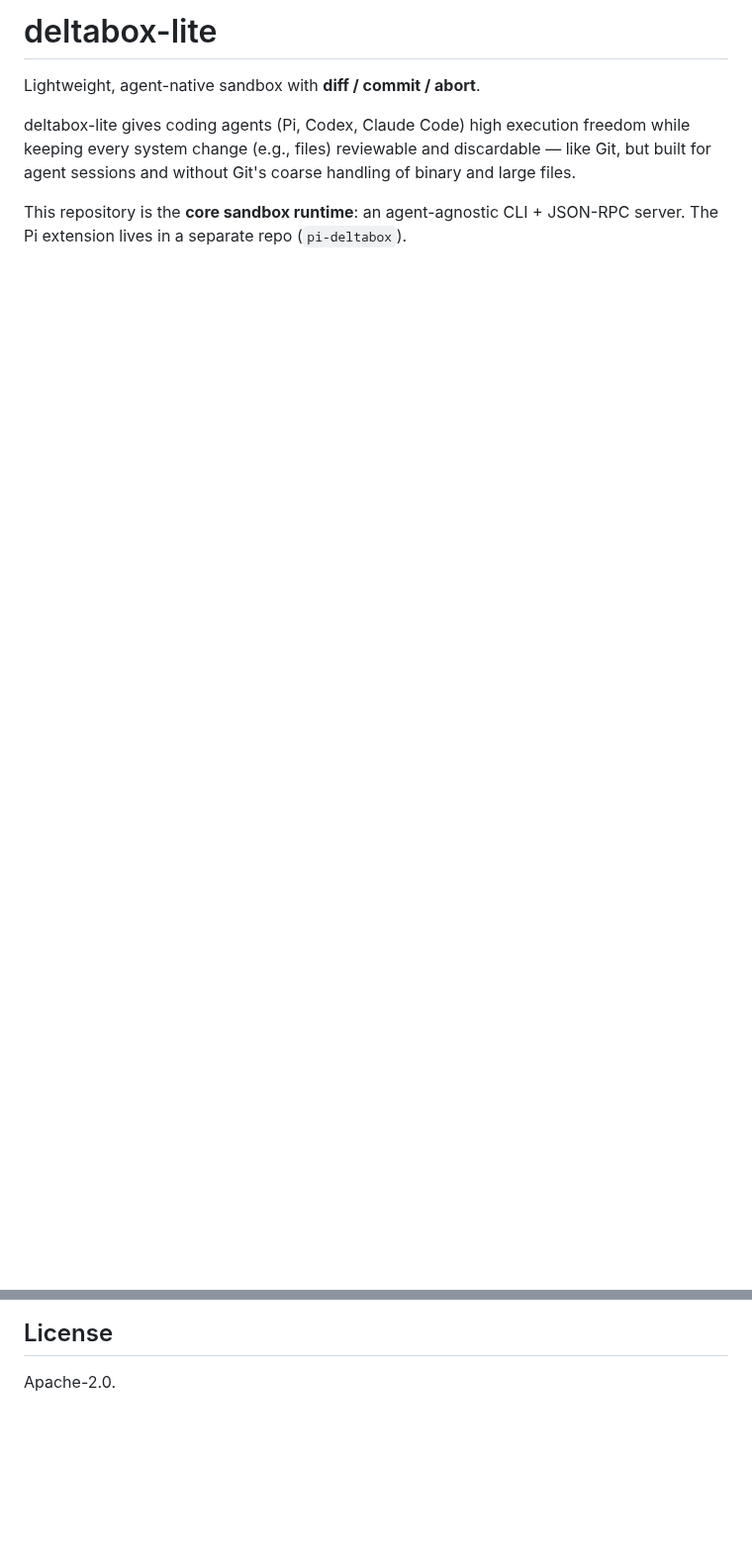
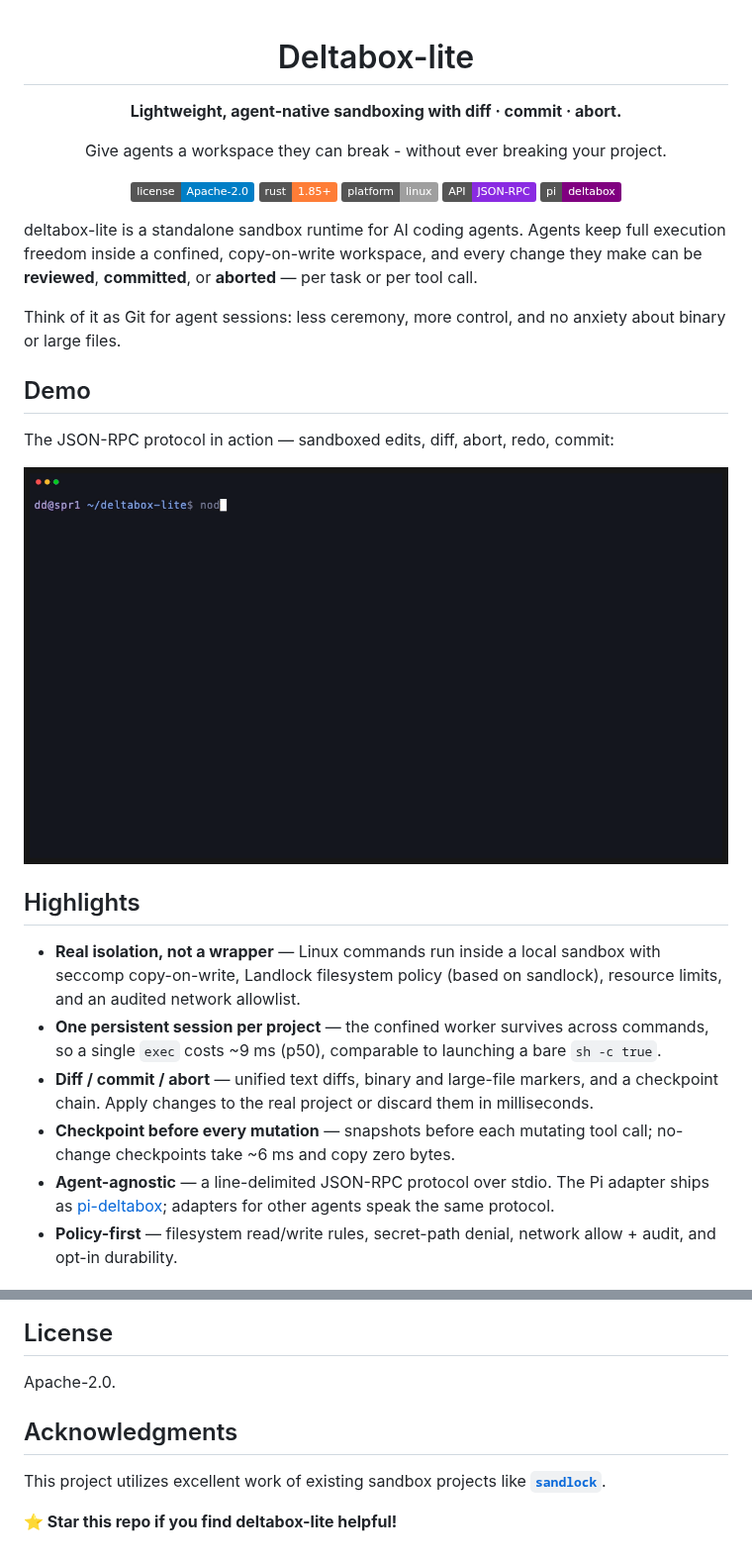
Before and after one commit to delta-box/deltabox-lite, a Markdown page: README.md, 2 parts joined by grey strips. Shown at 99% size. Rendered like a GitHub page; pictures changed too: assets/deltabox-lite.gif (added); badges without logos; blank space fills up the shorter version.

Commit message:
docs: polished README with demo GIF, benchmarks, and license/metadata fixes

```diff
--- a/README.md
+++ b/README.md
@@ -1,11 +1,49 @@
-# deltabox-lite
+<div align="center">
 
-Lightweight, agent-native sandbox with **diff / commit / abort**.
+# Deltabox-lite
 
-deltabox-lite gives coding agents (Pi, Codex, Claude Code) high execution freedom
-while keeping every system change (e.g., files) reviewable and discardable — like Git, but
-built for agent sessions and without Git's coarse handling of binary and large
-files.
+**Lightweight, agent-native sandboxing with diff · commit · abort.**
 
-This repository is the **core sandbox runtime**: an agent-agnostic CLI + JSON-RPC
-server. The Pi extension lives in a separate repo (`pi-deltabox`).
+Give agents a workspace they can break - without ever breaking your project.
+
+[![License](https://img.shields.io/badge/license-Apache--2.0-blue.svg)](#license)
+[![Rust](https://img.shields.io/badge/rust-1.85+-orange.svg)](#)
+[![Platform](https://img.shields.io/badge/platform-linux-lightgrey.svg)](#)
+[![API](https://img.shields.io/badge/API-JSON--RPC-blueviolet.svg)](docs/protocol.md)
+[![Pi](https://img.shields.io/badge/pi-deltabox-purple.svg)](https://github.com/Ddnirvana/pi-deltabox)
+
+</div>
+
+deltabox-lite is a standalone sandbox runtime for AI coding agents. Agents keep
+full execution freedom inside a confined, copy-on-write workspace, and every
+change they make can be **reviewed**, **committed**, or **aborted** — per task
+or per tool call.
+
+Think of it as Git for agent sessions: less ceremony, more control, and no
+anxiety about binary or large files.
+
+## Demo
+
+The JSON-RPC protocol in action — sandboxed edits, diff, abort, redo, commit:
+
+![deltabox-lite JSON-RPC demo](assets/deltabox-lite.gif)
+
+## Highlights
+
+- **Real isolation, not a wrapper** — Linux commands run inside a local
+  sandbox with seccomp copy-on-write, Landlock filesystem policy (based on sandlock), resource
+  limits, and an audited network allowlist.
+- **One persistent session per project** — the confined worker survives across
+  commands, so a single `exec` costs ~9 ms (p50), comparable to launching a
+  bare `sh -c true`.
+- **Diff / commit / abort** — unified text diffs, binary and large-file
+  markers, and a checkpoint chain. Apply changes to the real project or
+  discard them in milliseconds.
+- **Checkpoint before every mutation** — snapshots before each mutating tool
+  call; no-change checkpoints take ~6 ms and copy zero bytes.
+- **Agent-agnostic** — a line-delimited JSON-RPC protocol over stdio. The Pi
+  adapter ships as [pi-deltabox](https://github.com/Ddnirvana/pi-deltabox);
+  adapters for other agents speak the same protocol.
+- **Policy-first** — filesystem read/write rules, secret-path denial, network
+  allow + audit, and opt-in durability.
+
@@ -28,3 +151,10 @@ cargo test
 ## License
 
 Apache-2.0.
+
+## Acknowledgments
+
+This project utilizes excellent work of existing sandbox projects like **[`sandlock`](https://github.com/multikernel/sandlock)**.
+
+
+**⭐ Star this repo if you find deltabox-lite helpful!**
```
Also changed, not shown: other parts of README.md (+95 -10 lines), 3 other files.
